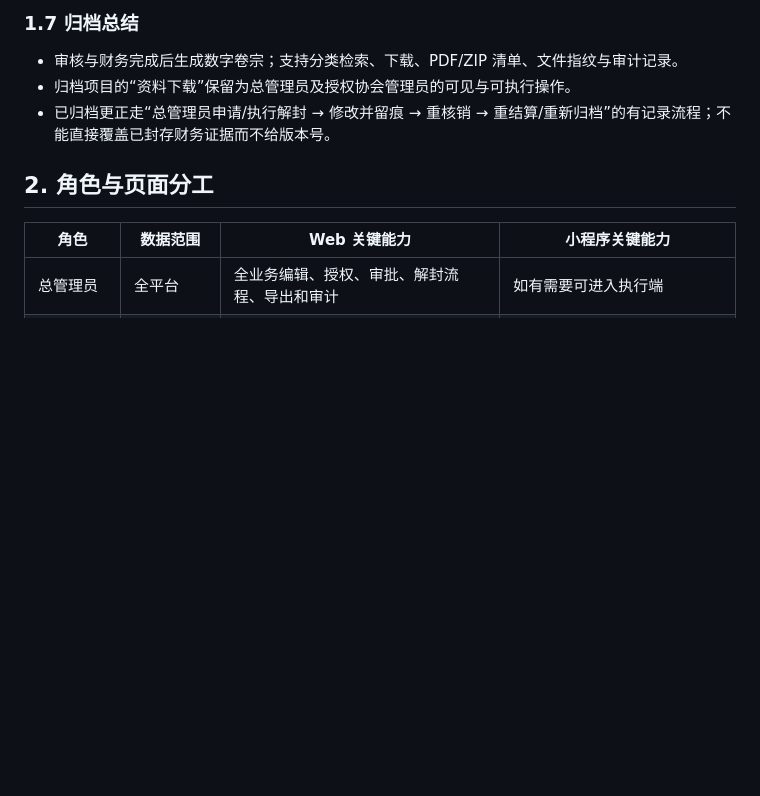
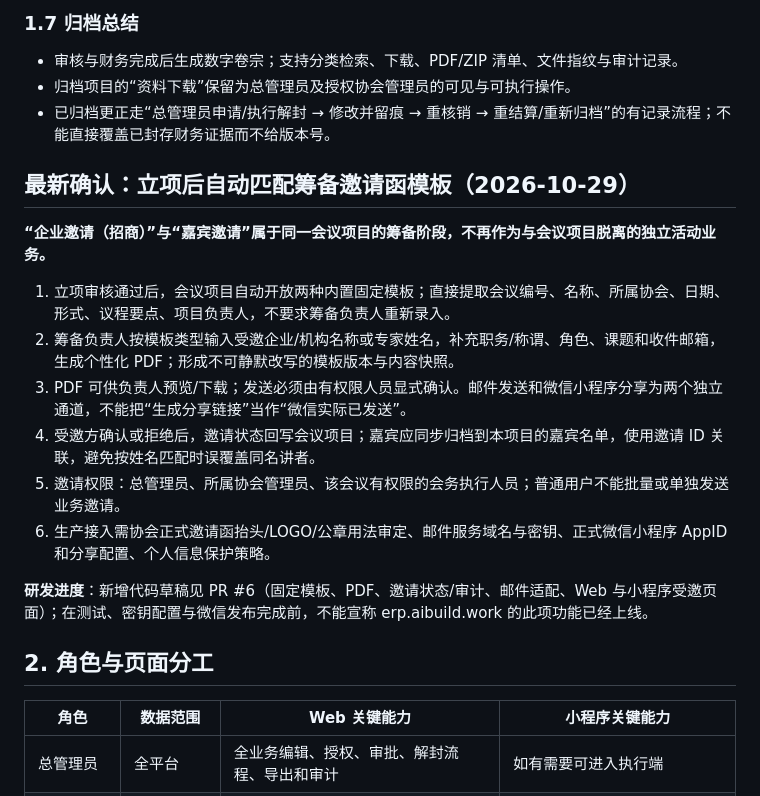
Before and after one commit to keyneszeng/erp-workbanch, a Markdown page: docs/ERP_现网审阅与重梳理基线_2026-10-29.md, the part around the change. Drawn GitHub-style; blank space fills up the shorter version.

Commit message:
docs: place templated enterprise and guest invitations in post-approval meeting preparation

```diff
--- a/docs/ERP_现网审阅与重梳理基线_2026-10-29.md
+++ b/docs/ERP_现网审阅与重梳理基线_2026-10-29.md
@@ -94,6 +94,19 @@ flowchart LR
 - 审核与财务完成后生成数字卷宗；支持分类检索、下载、PDF/ZIP 清单、文件指纹与审计记录。
 - 归档项目的“资料下载”保留为总管理员及授权协会管理员的可见与可执行操作。
 - 已归档更正走“总管理员申请/执行解封 → 修改并留痕 → 重核销 → 重结算/重新归档”的有记录流程；不能直接覆盖已封存财务证据而不给版本号。
+
+## 最新确认：立项后自动匹配筹备邀请函模板（2026-10-29）
+
+**“企业邀请（招商）”与“嘉宾邀请”属于同一会议项目的筹备阶段，不再作为与会议项目脱离的独立活动业务。**
+
+1. 立项审核通过后，会议项目自动开放两种内置固定模板；直接提取会议编号、名称、所属协会、日期、形式、议程要点、项目负责人，不要求筹备负责人重新录入。
+2. 筹备负责人按模板类型输入受邀企业/机构名称或专家姓名，补充职务/称谓、角色、课题和收件邮箱，生成个性化 PDF；形成不可静默改写的模板版本与内容快照。
+3. PDF 可供负责人预览/下载；发送必须由有权限人员显式确认。邮件发送和微信小程序分享为两个独立通道，不能把“生成分享链接”当作“微信实际已发送”。
+4. 受邀方确认或拒绝后，邀请状态回写会议项目；嘉宾应同步归档到本项目的嘉宾名单，使用邀请 ID 关联，避免按姓名匹配时误覆盖同名讲者。
+5. 邀请权限：总管理员、所属协会管理员、该会议有权限的会务执行人员；普通用户不能批量或单独发送业务邀请。
+6. 生产接入需协会正式邀请函抬头/LOGO/公章用法审定、邮件服务域名与密钥、正式微信小程序 AppID 和分享配置、个人信息保护策略。
+
+**研发进度**：新增代码草稿见 PR #6（固定模板、PDF、邀请状态/审计、邮件适配、Web 与小程序受邀页面）；在测试、密钥配置与微信发布完成前，不能宣称 erp.aibuild.work 的此项功能已经上线。
 
 ## 2. 角色与页面分工
 
```
